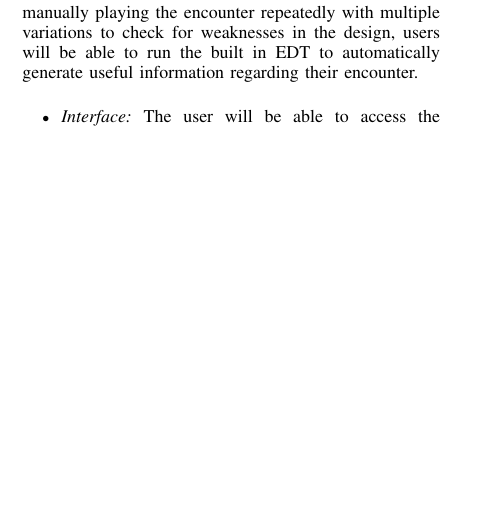
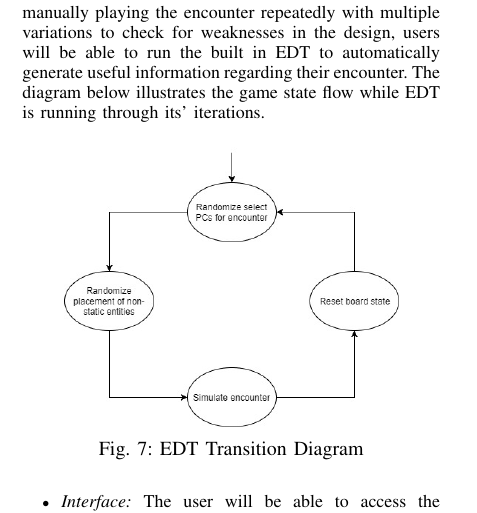
Before and after one commit to jacobspigle/DMBD_Final_Design_Documentation, a LaTeX paper (ConferencePaper/main.tex): part of one column of page 6 of 7, cut so that both start at the same text, the shorter picture padded with empty space. Compiled offline with pdfLaTeX.

Commit message:
started Navigational Images edit

```diff
--- a/ConferencePaper/main.tex
+++ b/ConferencePaper/main.tex
@@ -433,7 +433,15 @@ create a well balanced and fluid encounter will be able to do so with some trial
 and error. Instead of manually playing the encounter repeatedly with multiple
 variations to check for weaknesses in the design, users will be able to run the
 built in EDT to automatically generate useful information
-regarding their encounter.
+regarding their encounter. The diagram below illustrates the game state flow while EDT is running through its' iterations.
+
+\begin{figure}[H]
+	\centering
+	\centerline{\includegraphics[scale=.37]{EDTTransitionDiagram}}
+	\caption{EDT Transition Diagram}
+	\label{fig: EDT Transition Diagram}
+\end{figure}
+
 \begin{itemize}
 	\item \textit{Interface:} The user will be able to access the interface for the EDT
 	from within the encounter page, accessing the different parameters in the sidebar.
```
Also changed, not shown: ConferencePaper/images/EDTTransitionDiagram.png (renamed from images/StressTesterTransitionDiag.jpg), images/StressTesterTransitionDiag.png (added), 1 other file.
